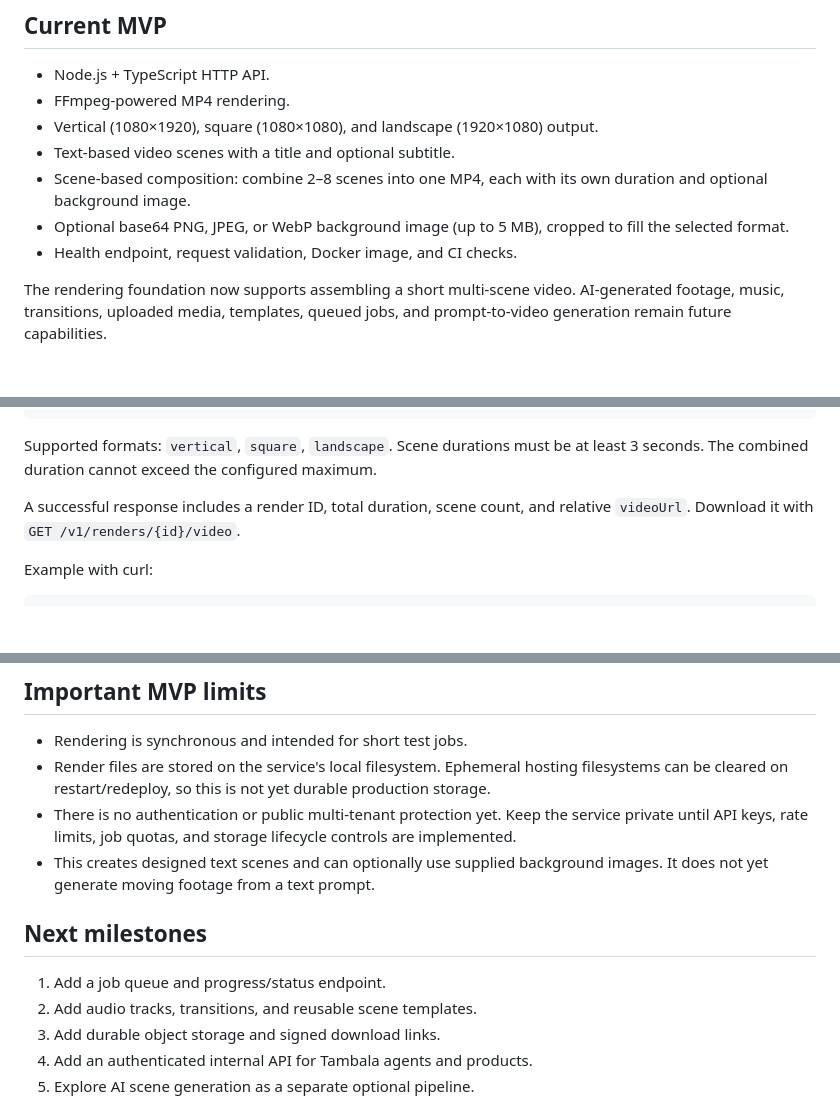
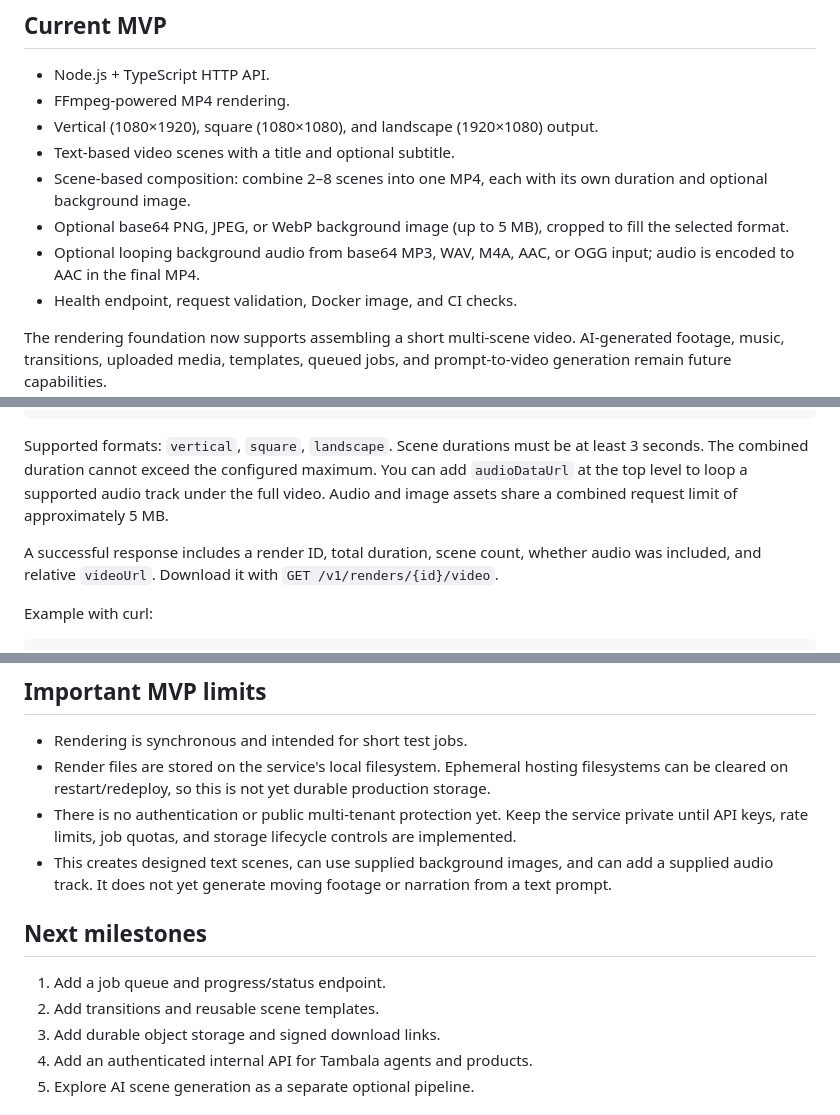
Before and after one commit to blessings2008/Tambala-rendering, a Markdown page: README.md, 3 parts joined by grey strips. Drawn GitHub-style; blank space fills up the shorter version.

Commit message:
Document optional audio tracks for rendered videos

````diff
--- a/README.md
+++ b/README.md
@@ -10,6 +10,7 @@
 - Text-based video scenes with a title and optional subtitle.
 - Scene-based composition: combine 2–8 scenes into one MP4, each with its own duration and optional background image.
 - Optional base64 PNG, JPEG, or WebP background image (up to 5 MB), cropped to fill the selected format.
+- Optional looping background audio from base64 MP3, WAV, M4A, AAC, or OGG input; audio is encoded to AAC in the final MP4.
 - Health endpoint, request validation, Docker image, and CI checks.
 
 The rendering foundation now supports assembling a short multi-scene video. AI-generated footage, music, transitions, uploaded media, templates, queued jobs, and prompt-to-video generation remain future capabilities.
@@ -65,9 +67,9 @@ Send 2–8 scenes. Each scene has its own title, optional subtitle, duration, an
 }
 ```
 
-Supported formats: `vertical`, `square`, `landscape`. Scene durations must be at least 3 seconds. The combined duration cannot exceed the configured maximum.
+Supported formats: `vertical`, `square`, `landscape`. Scene durations must be at least 3 seconds. The combined duration cannot exceed the configured maximum. You can add `audioDataUrl` at the top level to loop a supported audio track under the full video. Audio and image assets share a combined request limit of approximately 5 MB.
 
-A successful response includes a render ID, total duration, scene count, and relative `videoUrl`. Download it with `GET /v1/renders/{id}/video`.
+A successful response includes a render ID, total duration, scene count, whether audio was included, and relative `videoUrl`. Download it with `GET /v1/renders/{id}/video`.
 
 Example with curl:
 
@@ -91,12 +93,12 @@ The container installs FFmpeg and the DejaVu font used by the title renderer.
 - Rendering is synchronous and intended for short test jobs.
 - Render files are stored on the service's local filesystem. Ephemeral hosting filesystems can be cleared on restart/redeploy, so this is not yet durable production storage.
 - There is no authentication or public multi-tenant protection yet. Keep the service private until API keys, rate limits, job quotas, and storage lifecycle controls are implemented.
-- This creates designed text scenes and can optionally use supplied background images. It does not yet generate moving footage from a text prompt.
+- This creates designed text scenes, can use supplied background images, and can add a supplied audio track. It does not yet generate moving footage or narration from a text prompt.
 
 ## Next milestones
 
 1. Add a job queue and progress/status endpoint.
-2. Add audio tracks, transitions, and reusable scene templates.
+2. Add transitions and reusable scene templates.
 3. Add durable object storage and signed download links.
 4. Add an authenticated internal API for Tambala agents and products.
 5. Explore AI scene generation as a separate optional pipeline.
````
Also changed, not shown: other parts of README.md (+2 -1 lines).
